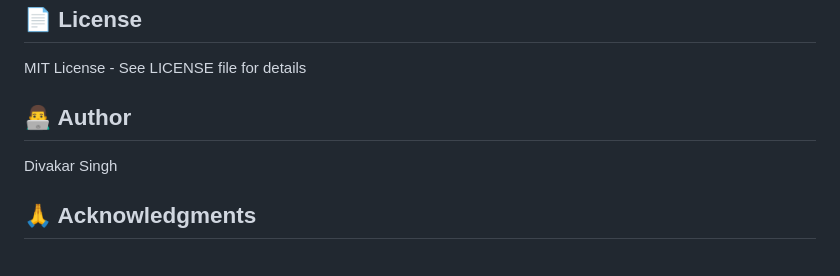
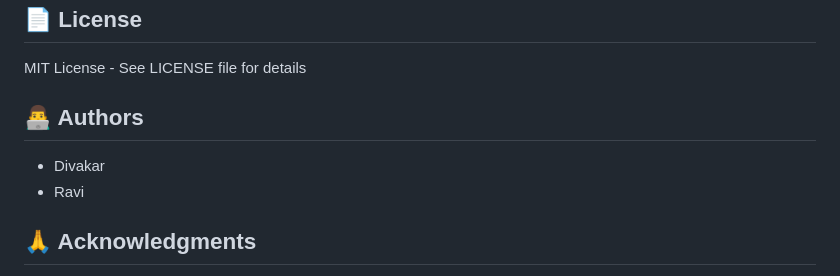
Before and after one commit to divakar2121/flask-chatbot, a Markdown page: README.md, the part around the change. GitHub-like rendering.

Commit message:
Update author names to Divakar and Ravi

```diff
--- a/README.md
+++ b/README.md
@@ -165,9 +165,10 @@ def chat(messages, model="deepseek/deepseek-chat-v3"):
 
 MIT License - See LICENSE file for details
 
-## 👨‍💻 Author
+## 👨‍💻 Authors
 
-Divakar Singh
+- Divakar
+- Ravi
 
 ## 🙏 Acknowledgments
 
```
